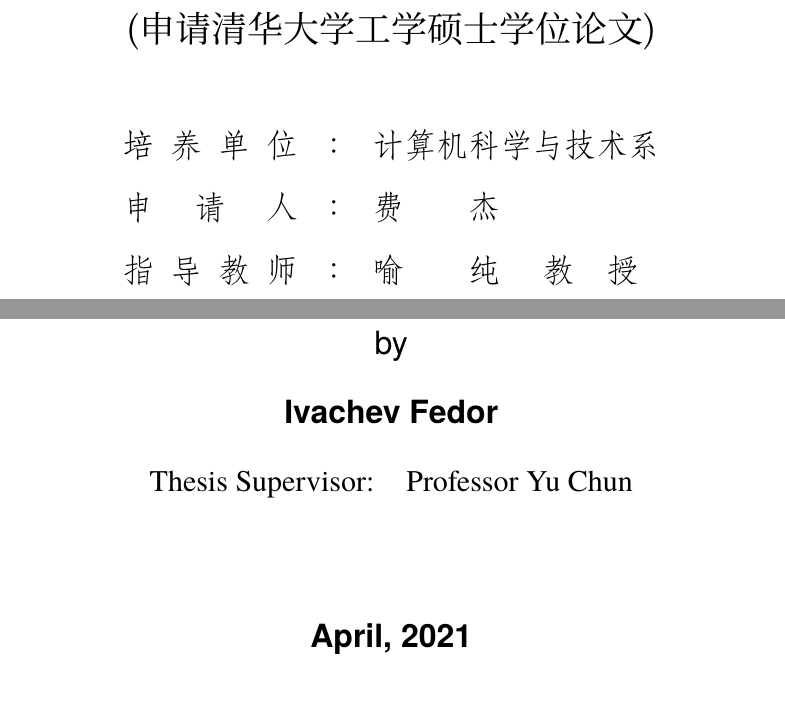
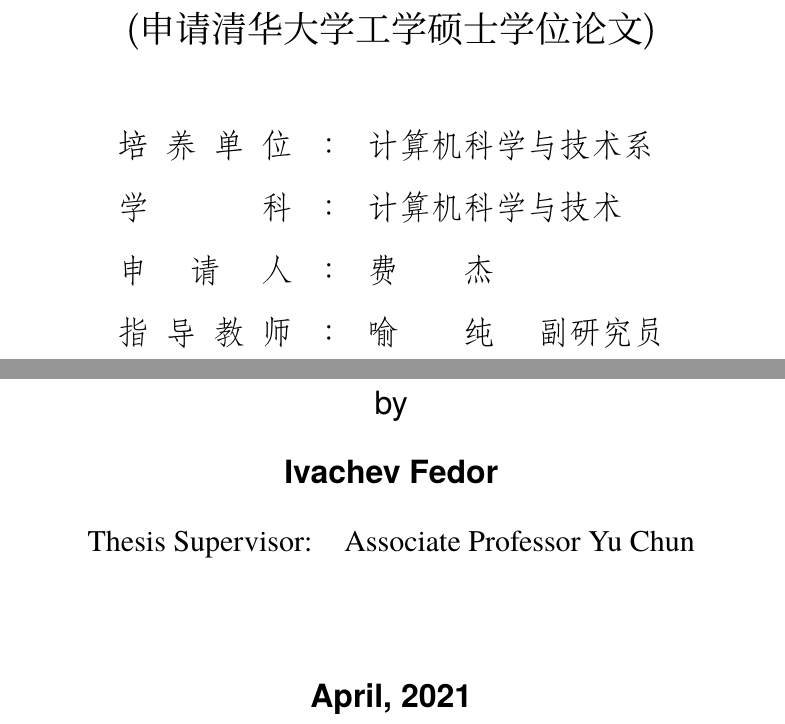
Before and after one commit to FedorIvachev/IoT-VR-Platform-for-real-virtual-world-connection, a LaTeX thesis (IoT-VR-research-platform.tex, which reads thusetup.tex): two parts of pages 1 and 3 of 76, joined at a grey line, cut so that both start at the same text. Compiled offline with XeLaTeX; a missing font is replaced by an installed copy or a similar font.

Commit message:
Updates from Overleaf

```diff
--- a/thusetup.tex
+++ b/thusetup.tex
@@ -60,7 +60,7 @@
   %      不填写此项
   %   4. 本科生填写专业名称，第二学位论文需标注“（第二学位）”
   %
-  % discipline  = {计算机科学与技术},
+  discipline  = {计算机科学与技术},
   discipline* = {Computer Science and Technology},
   %
   % 姓名
@@ -74,9 +74,9 @@
   %   中文姓名和职称之间以英文逗号“,”分开，下同
   %
   % Please input your supervisor's full name in Chinese, then comma, followed by 教授 (for Professor) and 副教授 (for Associate Prof.)
-  supervisor  = {喻纯, 教授},
+  supervisor  = {喻纯, 副研究员},
   % Please input your supervisor's title (ie Professor) and followed by full name in English
-  supervisor* = {Professor Yu Chun},
+  supervisor* = {Associate Professor Yu Chun},
   %
   % 副指导教师
   %
```
